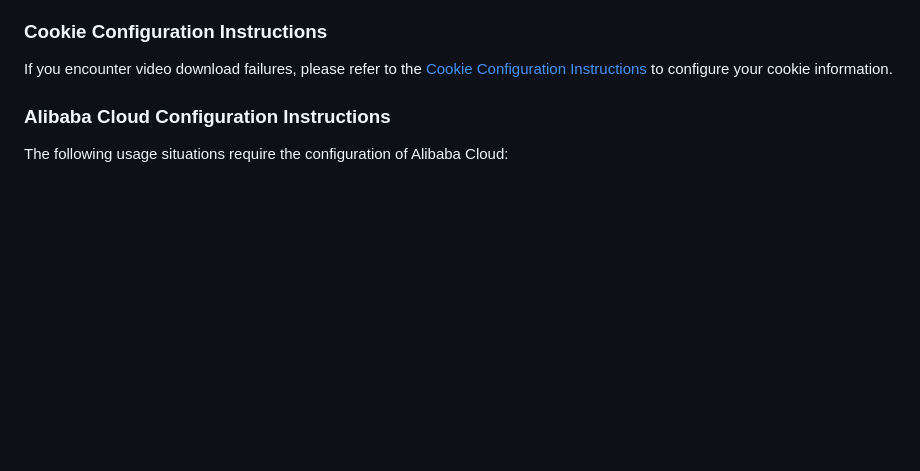
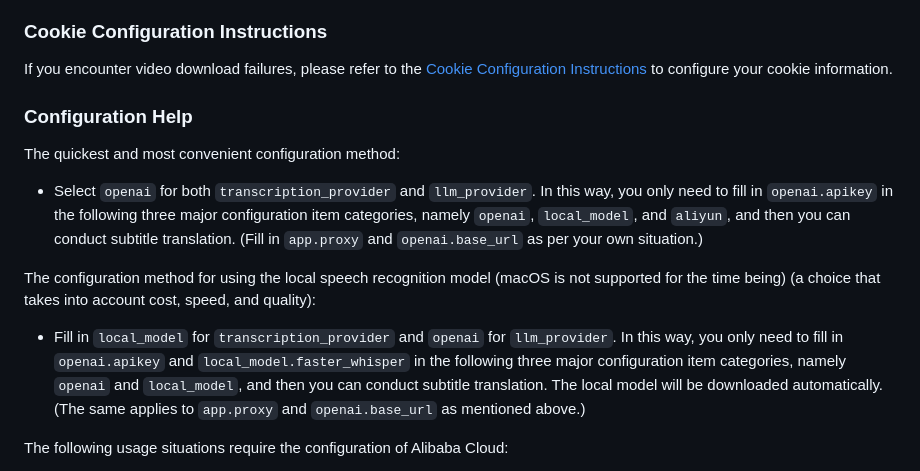
Before and after one commit to datasys2026/AgenticDub, a Markdown page: docs/README_en.md, the part around the change. GitHub-like rendering; blank space fills up the shorter version.

Commit message:
docs: update readme

```diff
--- a/docs/README_en.md
+++ b/docs/README_en.md
@@ -75,7 +75,13 @@ This will start the service.
 
 If you encounter video download failures, please refer to the [Cookie Configuration Instructions](./get_cookies.md) to configure your cookie information.
 
-### Alibaba Cloud Configuration Instructions
+### Configuration Help
+The quickest and most convenient configuration method:
+* Select `openai` for both `transcription_provider` and `llm_provider`. In this way, you only need to fill in `openai.apikey` in the following three major configuration item categories, namely `openai`, `local_model`, and `aliyun`, and then you can conduct subtitle translation. (Fill in `app.proxy` and `openai.base_url` as per your own situation.)
+
+The configuration method for using the local speech recognition model (macOS is not supported for the time being) (a choice that takes into account cost, speed, and quality):
+* Fill in `local_model` for `transcription_provider` and `openai` for `llm_provider`. In this way, you only need to fill in `openai.apikey` and `local_model.faster_whisper` in the following three major configuration item categories, namely `openai` and `local_model`, and then you can conduct subtitle translation. The local model will be downloaded automatically. (The same applies to `app.proxy` and `openai.base_url` as mentioned above.)
+
 The following usage situations require the configuration of Alibaba Cloud:
 * If `llm_provider` is filled with `aliyun`, it indicates that the large model service of Alibaba Cloud will be used. Consequently, the configuration of the `aliyun.bailian` item needs to be set up.
 * If `transcription_provider` is filled with `aliyun`, or if the "voice dubbing" function is enabled when starting a task, the voice service of Alibaba Cloud will be utilized. Therefore, the configuration of the `aliyun.speech` item needs to be filled in.
```
Also changed, not shown: README.md (+8 -3 lines).
